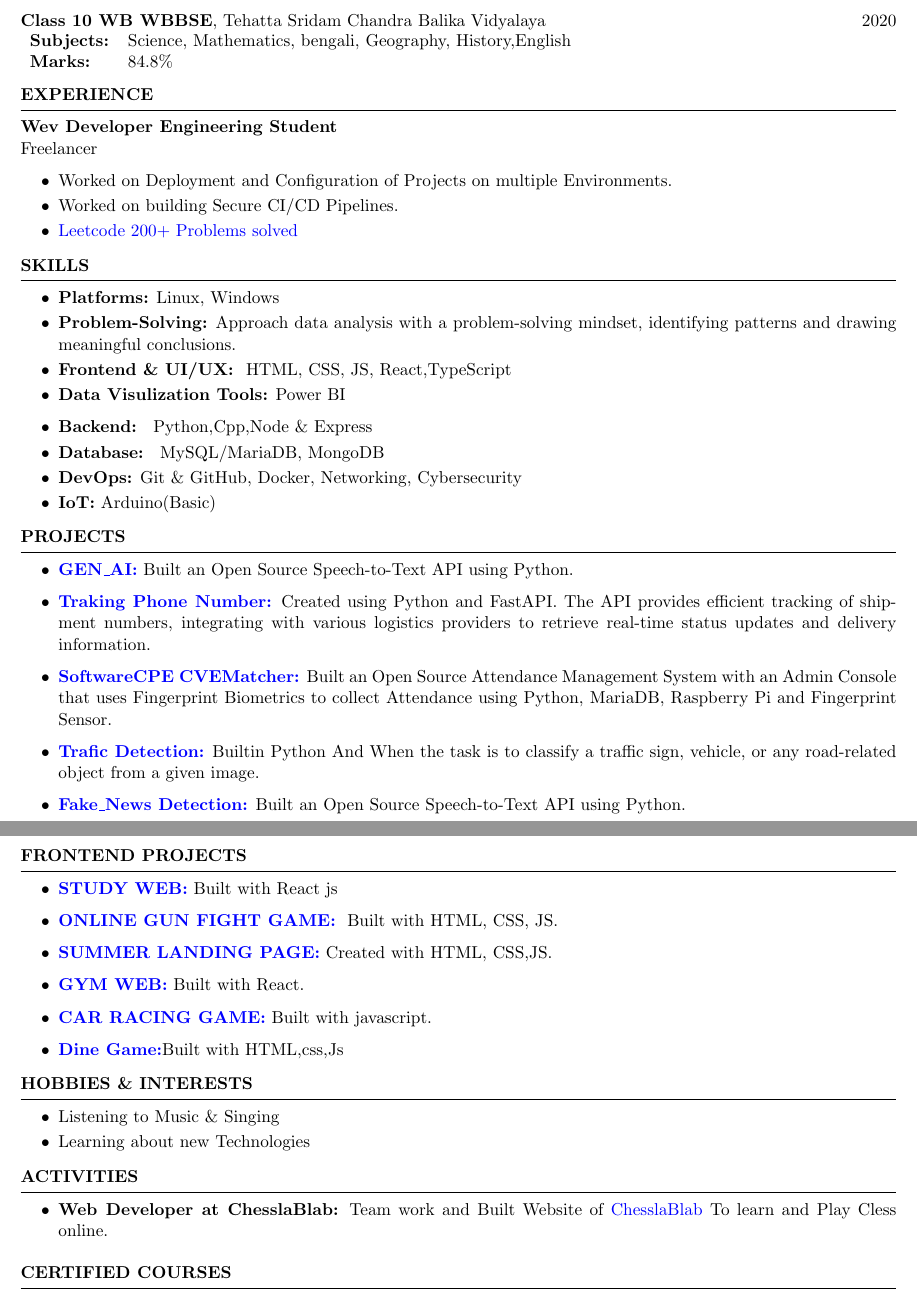
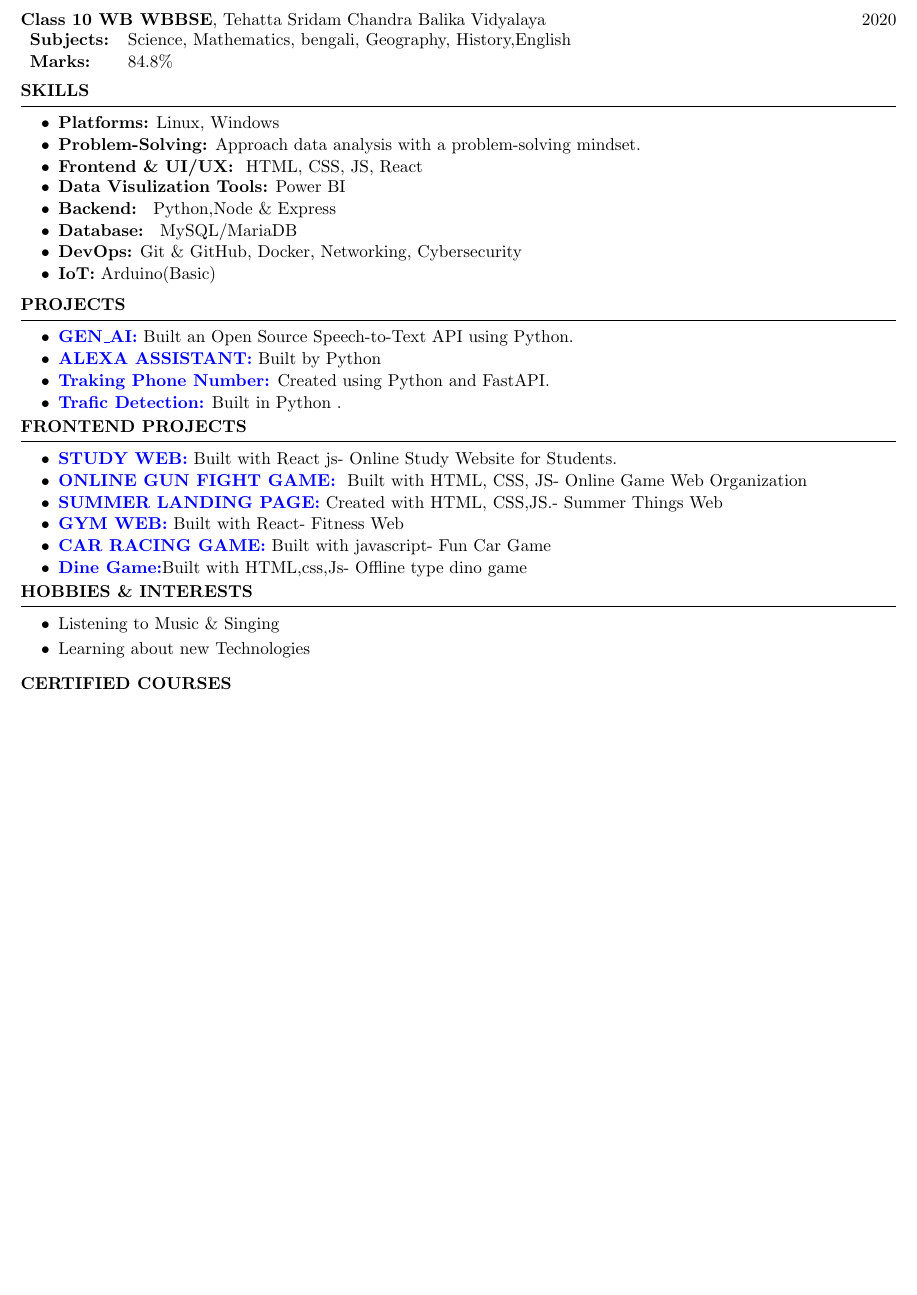
Before and after one commit to trishaamandal/trisha-resume, a LaTeX CV (Trisha_Mandal_Resume.tex): two parts of pages 1 and 2 of 2 before the commit and part of the page after it, the two joined at a grey line, cut so that both start at the same text, the shorter picture padded with empty space. Compiled offline with pdfLaTeX.

Commit message:
Initial commit

```diff
--- a/Trisha_Mandal_Resume.tex
+++ b/Trisha_Mandal_Resume.tex
@@ -1,14 +1,13 @@
+
 \documentclass{resume}
-\usepackage[left=0.4 in,top=0.4in,right=0.4 in,bottom=0.4in]{geometry}
+\usepackage[left=0.4 in,top=0.4 in,right=0.4 in,bottom=0.4in]{geometry}
 \newcommand{\tab}[1]{\hspace{.2667\textwidth}\rlap{#1}}
 \newcommand{\itab}[1]{\hspace{0em}\rlap{#1}}
 \name{Trisha Mandal}
 \address{+91 8670881002 \\ Kolkata, West Bengal, India}
-\address{\href{trishamandal0505@gmail.com}{trishamandal462@gmail.com}\\ \href{https://www.linkedin.com/in/trishamandal123/}{www.linkedin.com/in/trishamandal123} \\ \href{https://github.com/trishaamandal}{github.com/trishaamandal}}
-
+\address{\href{trishamandal462@gmail.com}{trishamandal462@gmail.com}\\ \href{https://www.linkedin.com/in/trishamandal123/}{www.linkedin.com/in/trishamandal123} \\ \href{https://github.com/trishaamandal}{github.com/trishaamandal}}
 \begin{document}
 \vspace{-0.4em}
-
 \begin{rSection}{OBJECTIVE}
     {Computer Science and Engineering Student seeking an Internship position to continue developing my skills and applying the knowledge I have learnt through my studies.}
 
@@ -32,62 +31,69 @@
     \end{tabular}
 \end{rSection}
 \vspace{-0.4em}
+% \begin{rSection}{EXPERIENCE}
+%     {\bf Wev Developer Engineering Student} \\
+%     \hfill {Freelancer}
+%     \begin{itemize}
+%         \item {Worked on Deployment and Configuration of Projects on multiple  Environments.}
+%               \vspace{-0.4em}
+%         \item {Worked on building Secure CI/CD Pipelines.}
+%               \vspace*{-0.4em}
+%         \item \href{https://leetcode.com/u/trishumandal/}{Leetcode 200+ Problems solved}
 
-\begin{rSection}{EXPERIENCE}
-    {\bf Wev Developer Engineering Student} \\
-    \hfill {Freelancer}
-    \begin{itemize}
-        \item {Worked on Deployment and Configuration of Projects on multiple  Environments.}
-              \vspace{-0.4em}
-        \item {Worked on building Secure CI/CD Pipelines.}
-              \vspace*{-0.4em}
-        \item \href{https://leetcode.com/u/trishumandal/}{Leetcode 200+ Problems solved}
-
-    \end{itemize}
-\end{rSection}
-
-\vspace{-0.4em}
-
+%     \end{itemize}
+% \end{rSection}
+\vspace{-0.2em}
 \begin{rSection}{SKILLS}
     \begin{itemize}
         \item \textbf{Platforms:} Linux, Windows
-              \vspace{-0.4em}
-        \item \textbf{Problem-Solving:} Approach data analysis with a problem-solving mindset, identifying patterns and drawing meaningful conclusions.
-              \vspace{-0.4em}
-        \item \textbf{Frontend \& UI/UX: } HTML, CSS, JS, React,TypeScript
-              \vspace{-0.4em}
+              \vspace{-0.6em}
+        \item \textbf{Problem-Solving:} Approach data analysis with a problem-solving mindset.
+              \vspace{-0.6em}
+        \item \textbf{Frontend \& UI/UX: } HTML, CSS, JS, React
+              \vspace{-0.7em}
         \item \textbf{Data Visulization Tools:} Power BI
-        \item \textbf{Backend: } Python,Cpp,Node \& Express
-              \vspace{-0.4em}
-        \item \textbf{Database: } MySQL/MariaDB, MongoDB
-              \vspace{-0.4em}
+         \vspace{-0.6em}
+        \item \textbf{Backend: } Python,Node \& Express
+              \vspace{-0.6em}
+        \item \textbf{Database: } MySQL/MariaDB
+              \vspace{-0.6em}
         \item \textbf{DevOps:} Git \& GitHub, Docker, Networking, Cybersecurity
-              \vspace{-0.4em}
+              \vspace{-0.6em}
         \item \textbf{IoT:} Arduino(Basic)
     \end{itemize}
 \end{rSection}
-\vspace{-0.4em}
-
+\vspace{-0.6em}
 \begin{rSection}{PROJECTS}
     \begin{itemize}
         \item \textbf{\href{https://github.com/trishaamandal/Gen-AI}{GEN\_AI:}} {Built an Open Source Speech-to-Text API using Python.}
-        \item \textbf{\href{https://github.com/trishaamandal/tracking_number}{Traking Phone Number:}} {Created using Python and FastAPI. The API provides efficient tracking of shipment numbers, integrating with various logistics providers to retrieve real-time status updates and delivery information.}
-        \item \textbf{\href{https://github.com/trishaamandal/SoftwareCPE-CVE}{SoftwareCPE CVEMatcher:}} {Built an Open Source Attendance Management System with an Admin Console that uses Fingerprint Biometrics to collect Attendance using Python, MariaDB, Raspberry Pi and Fingerprint Sensor.}
-        \item \textbf{\href{https://github.com/trishaamandal/Trafic_Detection}{Trafic Detection:}} {Builtin Python And When the task is to classify a traffic sign, vehicle, or any road-related object from a given image.}
-        \item \textbf{\href{https://github.com/trishaamandal/fakenews_detection}{Fake\_News Detection:}} {Built an Open Source Speech-to-Text API using Python.}
-
+        \vspace{-0.6em}
+        \item \textbf{\href{https://github.com/trishaamandal/VoiceAssistent}{ALEXA ASSISTANT:}} {Built by Python}
+        \vspace{-0.6em}
+        \item \textbf{\href{https://github.com/trishaamandal/tracking_number}{Traking Phone Number:}} {Created using Python and FastAPI.}
+        \vspace{-0.6em}
+        % \item \textbf{\href{https://github.com/trishaamandal/SoftwareCPE-CVE}{SoftwareCPE CVEMatcher:}} {Built an Open Source Attendance Management System with an Admin Console that uses Fingerprint Biometrics to collect Attendance using Python, MariaDB, Raspberry Pi and Fingerprint Sensor.}
+        \item \textbf{\href{https://github.com/trishaamandal/Trafic_Detection}{Trafic Detection:}} {Built in Python .}
+        \vspace{-0.6em}
+        % \item \textbf{\href{https://github.com/trishaamandal/fakenews_detection}{Fake\_News Detection:}} {Built  using Python.}
     \end{itemize}
 \end{rSection}
 \vspace{-0.4em}
 
 \begin{rSection}{ FRONTEND PROJECTS}
     \begin{itemize}
-        \item \textbf{\href{https://github.com/trishaamandal/CD-studiesPlans}{STUDY WEB:}} {Built with React js}
-        \item \textbf{\href{https://github.com/trishaamandal/gameweb}{ONLINE GUN FIGHT GAME:}} { Built with HTML, CSS, JS.}
-        \item \textbf{\href{https://github.com/trishaamandal/landingpage_summer}{SUMMER LANDING PAGE:}} {Created with HTML, CSS,JS.}
-        \item \textbf{\href{https://github.com/trishaamandal/GYM-group}{GYM WEB:}} {Built with React.}
-        \item \textbf{\href{https://github.com/trishaamandal/car_racing}{CAR RACING GAME:}} {Built with javascript.}
-        \item \textbf{\href{https://github.com/trishaamandal/Dine_game}{Dine Game:}}{Built with HTML,css,Js}
+        \item \textbf{\href{https://github.com/trishaamandal/CD-studiesPlans}{STUDY WEB:}} {Built with React js- Online Study Website for Students.}
+        \vspace{-0.6em}
+        \item \textbf{\href{https://github.com/trishaamandal/gameweb}{ONLINE GUN FIGHT GAME:}} { Built with HTML, CSS, JS- Online Game Web Organization}
+        \vspace{-0.6em}
+        \item \textbf{\href{https://github.com/trishaamandal/landingpage_summer}{SUMMER LANDING PAGE:}} {Created with HTML, CSS,JS.- Summer Things Web}
+        \vspace{-0.6em}
+        \item \textbf{\href{https://github.com/trishaamandal/GYM-group}{GYM WEB:}} {Built with React- Fitness Web}
+        \vspace{-0.6em}
+        \item \textbf{\href{https://github.com/trishaamandal/car_racing}{CAR RACING GAME:}} {Built with javascript- Fun Car Game}
+        \vspace{-0.6em}
+        \item \textbf{\href{https://github.com/trishaamandal/Dine_game}{Dine Game:}}{Built with HTML,css,Js- Offline type dino game }
+        \vspace{-0.6em}
 
     \end{itemize}
 \end{rSection}
@@ -102,11 +108,11 @@
 \end{rSection}
 \vspace{-0.4em}
 
-\begin{rSection}{ACTIVITIES}
-    \begin{itemize}
-        \item \textbf{Web Developer at ChesslaBlab:} Team work and Built Website of {\href{https://github.com/chesslablab}{ChesslaBlab}}  To learn and Play Cless online.
-    \end{itemize}
-\end{rSection}
+% \begin{rSection}{ACTIVITIES}
+%     \begin{itemize}
+%         \item \textbf{Web Developer at ChesslaBlab:} Team work and Built Website of {\href{https://github.com/chesslablab}{ChesslaBlab}}  To learn and Play Cless online.
+%     \end{itemize}
+% \end{rSection}
 
 \begin{rSection}{CERTIFIED COURSES}
     \begin{itemize}
```
Also changed, not shown: Trisha_Mandal_Resume.pdf.
